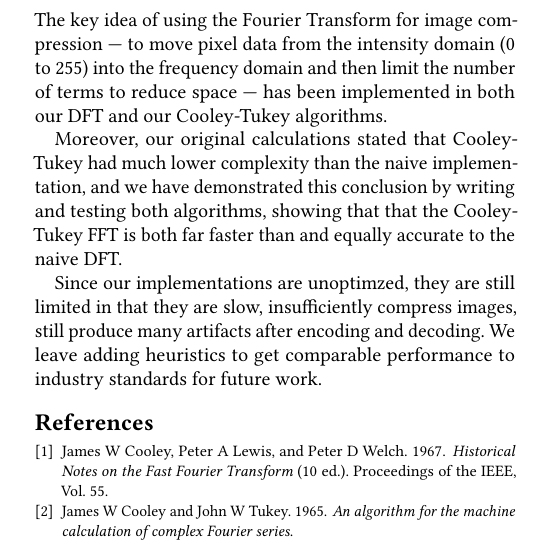
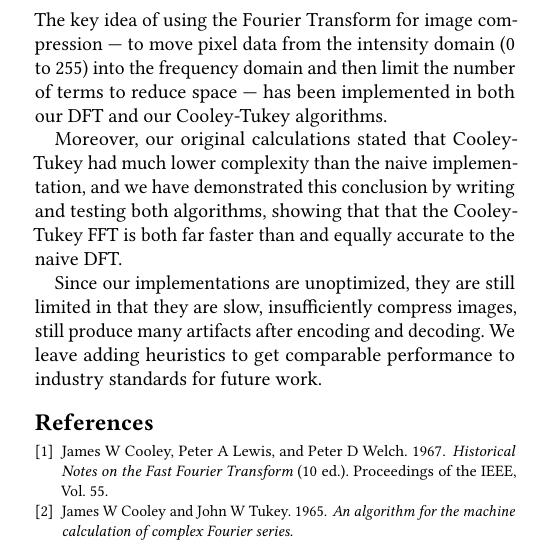
Before and after one commit to Anonymous-Stranger/fft-image-encoding, a LaTeX paper (paper/paper.tex, which reads paper/conclusion.tex): part of one column of page 5 of 7, cut so that both start at the same text. Compiled offline with pdfLaTeX.

Commit message:
Fixed typo.

```diff
--- a/paper/conclusion.tex
+++ b/paper/conclusion.tex
@@ -3,4 +3,4 @@ The key idea of using the Fourier Transform for image compression --- to move pi
 
 Moreover, our original calculations stated that Cooley-Tukey had much lower complexity than the naive implementation, and we have demonstrated this conclusion by writing and testing both algorithms, showing that that the Cooley-Tukey FFT is both far faster than and equally accurate to the naive DFT.
 
-Since our implementations are unoptimzed, they are still limited in that they are slow, insufficiently compress images, still produce many artifacts after encoding and decoding. We leave adding heuristics to get comparable performance to industry standards for future work.
+Since our implementations are unoptimized, they are still limited in that they are slow, insufficiently compress images, still produce many artifacts after encoding and decoding. We leave adding heuristics to get comparable performance to industry standards for future work.
```
